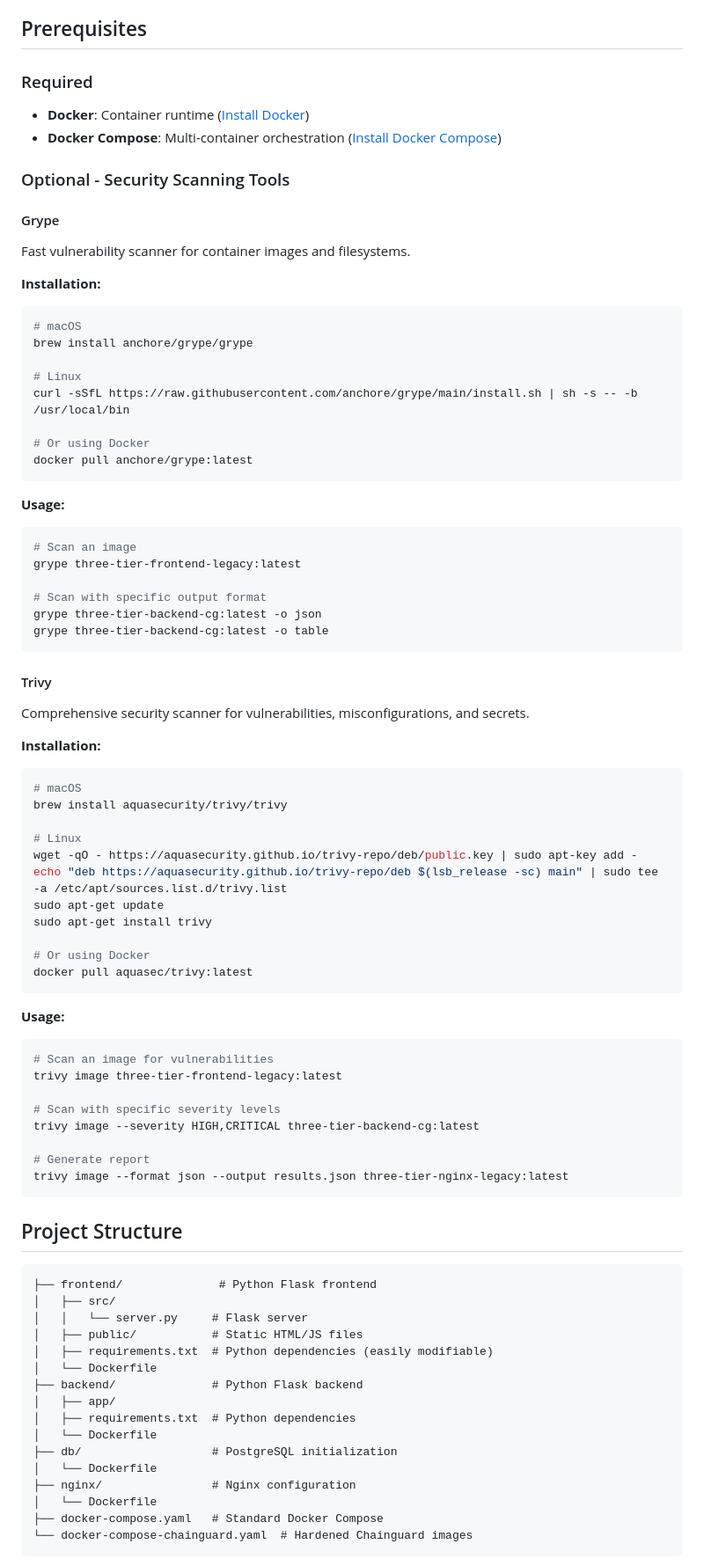
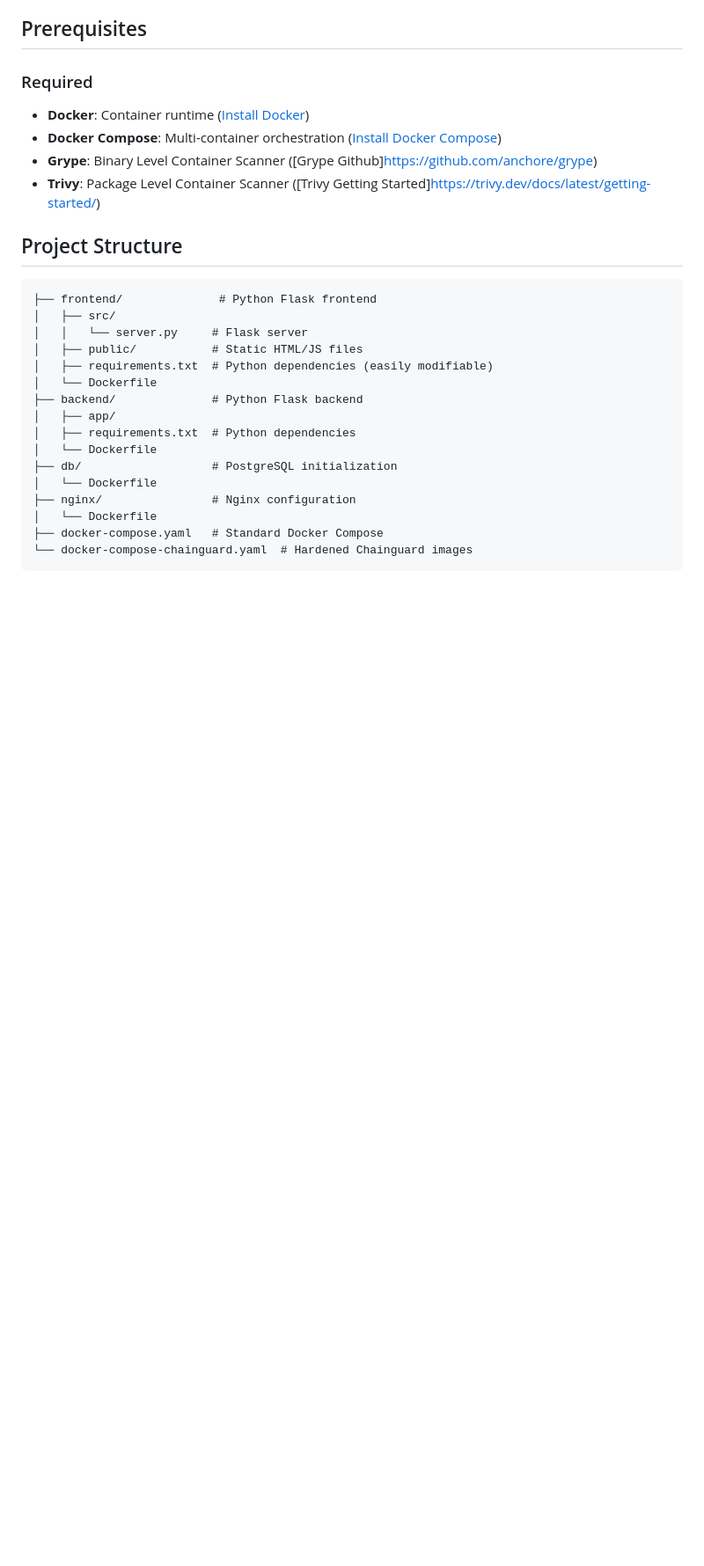
Before and after one commit to brooksphilip/three-tier-python-app, a Markdown page: README.md, the part around the change. Shown at 88% size. GitHub-like rendering; blank space fills up the shorter version.

````diff
--- a/README.md
+++ b/README.md
@@ -14,63 +14,9 @@ A three-tier microservices course registration application with **Python Flask f
 ### Required
 - **Docker**: Container runtime ([Install Docker](https://docs.docker.com/get-docker/))
 - **Docker Compose**: Multi-container orchestration ([Install Docker Compose](https://docs.docker.com/compose/install/))
+- **Grype**: Binary Level Container Scanner ([Grype Github]https://github.com/anchore/grype)
+- **Trivy**: Package Level Container Scanner ([Trivy Getting Started]https://trivy.dev/docs/latest/getting-started/)
 
-### Optional - Security Scanning Tools
-
-#### Grype
-Fast vulnerability scanner for container images and filesystems.
-
-**Installation:**
-```bash
-# macOS
-brew install anchore/grype/grype
-
-# Linux
-curl -sSfL https://raw.githubusercontent.com/anchore/grype/main/install.sh | sh -s -- -b /usr/local/bin
-
-# Or using Docker
-docker pull anchore/grype:latest
-```
-
-**Usage:**
-```bash
-# Scan an image
-grype three-tier-frontend-legacy:latest
-
-# Scan with specific output format
-grype three-tier-backend-cg:latest -o json
-grype three-tier-backend-cg:latest -o table
-```
-
-#### Trivy
-Comprehensive security scanner for vulnerabilities, misconfigurations, and secrets.
-
-**Installation:**
-```bash
-# macOS
-brew install aquasecurity/trivy/trivy
-
-# Linux
-wget -qO - https://aquasecurity.github.io/trivy-repo/deb/public.key | sudo apt-key add -
-echo "deb https://aquasecurity.github.io/trivy-repo/deb $(lsb_release -sc) main" | sudo tee -a /etc/apt/sources.list.d/trivy.list
-sudo apt-get update
-sudo apt-get install trivy
-
-# Or using Docker
-docker pull aquasec/trivy:latest
-```
-
-**Usage:**
-```bash
-# Scan an image for vulnerabilities
-trivy image three-tier-frontend-legacy:latest
-
-# Scan with specific severity levels
-trivy image --severity HIGH,CRITICAL three-tier-backend-cg:latest
-
-# Generate report
-trivy image --format json --output results.json three-tier-nginx-legacy:latest
-```
 
 ## Project Structure
 
````
